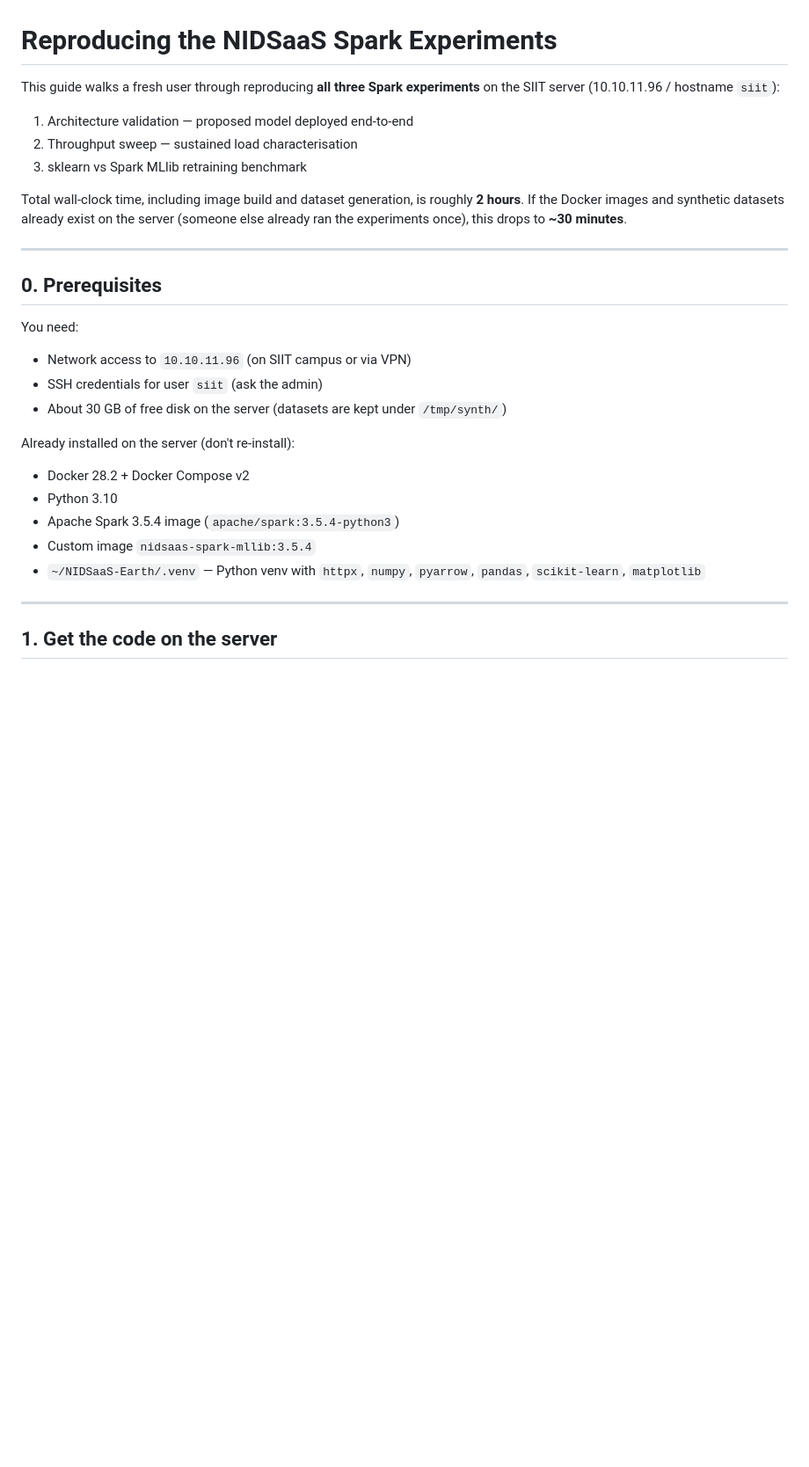
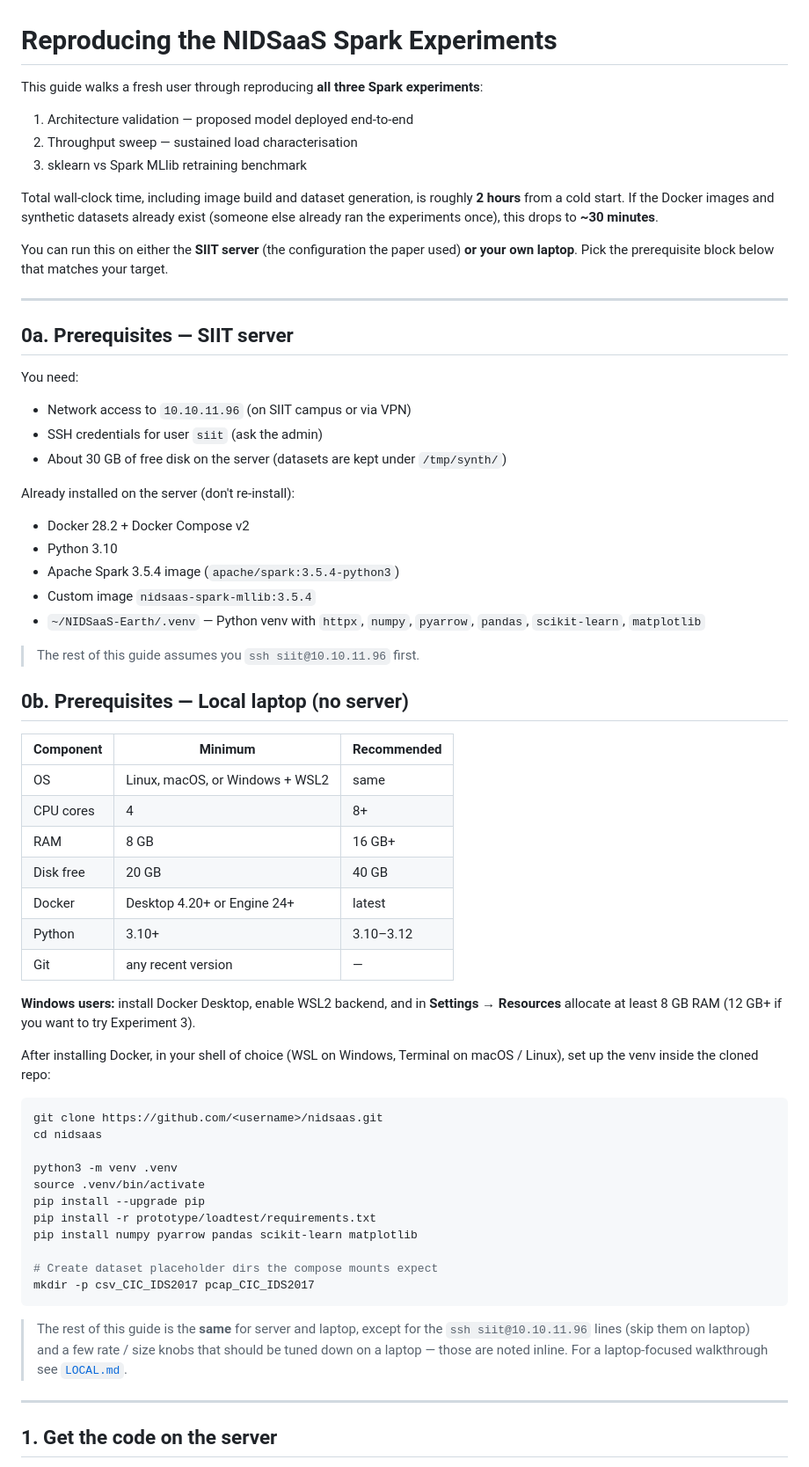
Before and after one commit to erthcyp/NIDSaaS, a Markdown page: REPRODUCE.md, the part around the change. Shown at 88% size. Drawn GitHub-style; blank space fills up the shorter version.

Commit message:
REPRODUCE.md: split prerequisites into server + laptop blocks

````diff
--- a/REPRODUCE.md
+++ b/REPRODUCE.md
@@ -1,20 +1,24 @@
 # Reproducing the NIDSaaS Spark Experiments
 
 This guide walks a fresh user through reproducing **all three Spark
-experiments** on the SIIT server (10.10.11.96 / hostname `siit`):
+experiments**:
 
 1. Architecture validation — proposed model deployed end-to-end
 2. Throughput sweep — sustained load characterisation
 3. sklearn vs Spark MLlib retraining benchmark
 
 Total wall-clock time, including image build and dataset generation,
-is roughly **2 hours**. If the Docker images and synthetic datasets
-already exist on the server (someone else already ran the experiments
-once), this drops to **~30 minutes**.
+is roughly **2 hours** from a cold start. If the Docker images and
+synthetic datasets already exist (someone else already ran the
+experiments once), this drops to **~30 minutes**.
+
+You can run this on either the **SIIT server** (the configuration
+the paper used) **or your own laptop**. Pick the prerequisite block
+below that matches your target.
 
 ---
 
-## 0. Prerequisites
+## 0a. Prerequisites — SIIT server
 
 You need:
 
@@ -31,6 +35,47 @@ Already installed on the server (don't re-install):
 * Custom image `nidsaas-spark-mllib:3.5.4`
 * `~/NIDSaaS-Earth/.venv` — Python venv with `httpx`, `numpy`,
   `pyarrow`, `pandas`, `scikit-learn`, `matplotlib`
+
+> The rest of this guide assumes you `ssh siit@10.10.11.96` first.
+
+## 0b. Prerequisites — Local laptop (no server)
+
+| Component | Minimum | Recommended |
+|-----------|---------|-------------|
+| OS | Linux, macOS, or Windows + WSL2 | same |
+| CPU cores | 4 | 8+ |
+| RAM | 8 GB | 16 GB+ |
+| Disk free | 20 GB | 40 GB |
+| Docker | Desktop 4.20+ or Engine 24+ | latest |
+| Python | 3.10+ | 3.10–3.12 |
+| Git | any recent version | — |
+
+**Windows users:** install Docker Desktop, enable WSL2 backend, and
+in **Settings → Resources** allocate at least 8 GB RAM (12 GB+ if
+you want to try Experiment 3).
+
+After installing Docker, in your shell of choice (WSL on Windows,
+Terminal on macOS / Linux), set up the venv inside the cloned repo:
+
+```bash
+git clone https://github.com/<username>/nidsaas.git
+cd nidsaas
+
+python3 -m venv .venv
+source .venv/bin/activate
+pip install --upgrade pip
+pip install -r prototype/loadtest/requirements.txt
+pip install numpy pyarrow pandas scikit-learn matplotlib
+
+# Create dataset placeholder dirs the compose mounts expect
+mkdir -p csv_CIC_IDS2017 pcap_CIC_IDS2017
+```
+
+> The rest of this guide is the **same** for server and laptop, except
+> for the `ssh siit@10.10.11.96` lines (skip them on laptop) and a
+> few rate / size knobs that should be tuned down on a laptop —
+> those are noted inline. For a laptop-focused walkthrough see
+> [`LOCAL.md`](./LOCAL.md).
 
 ---
 
````
